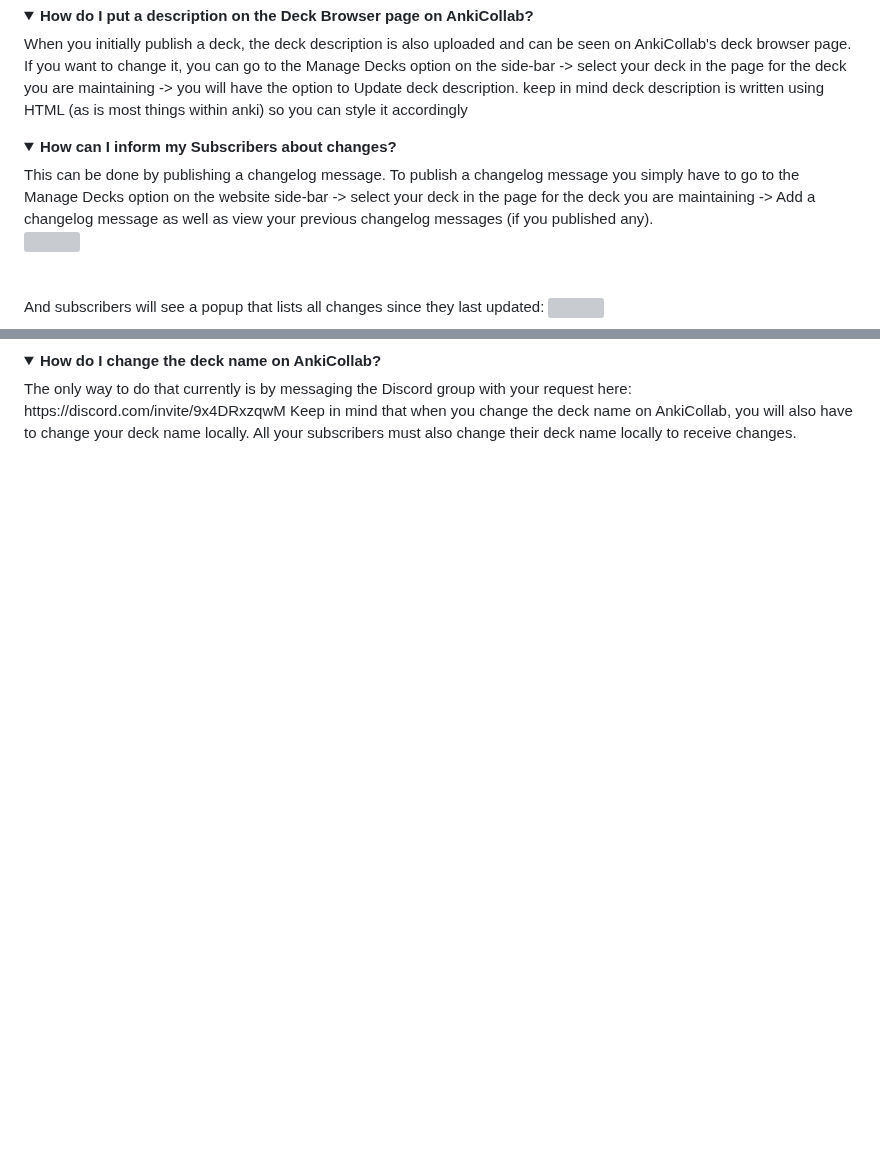
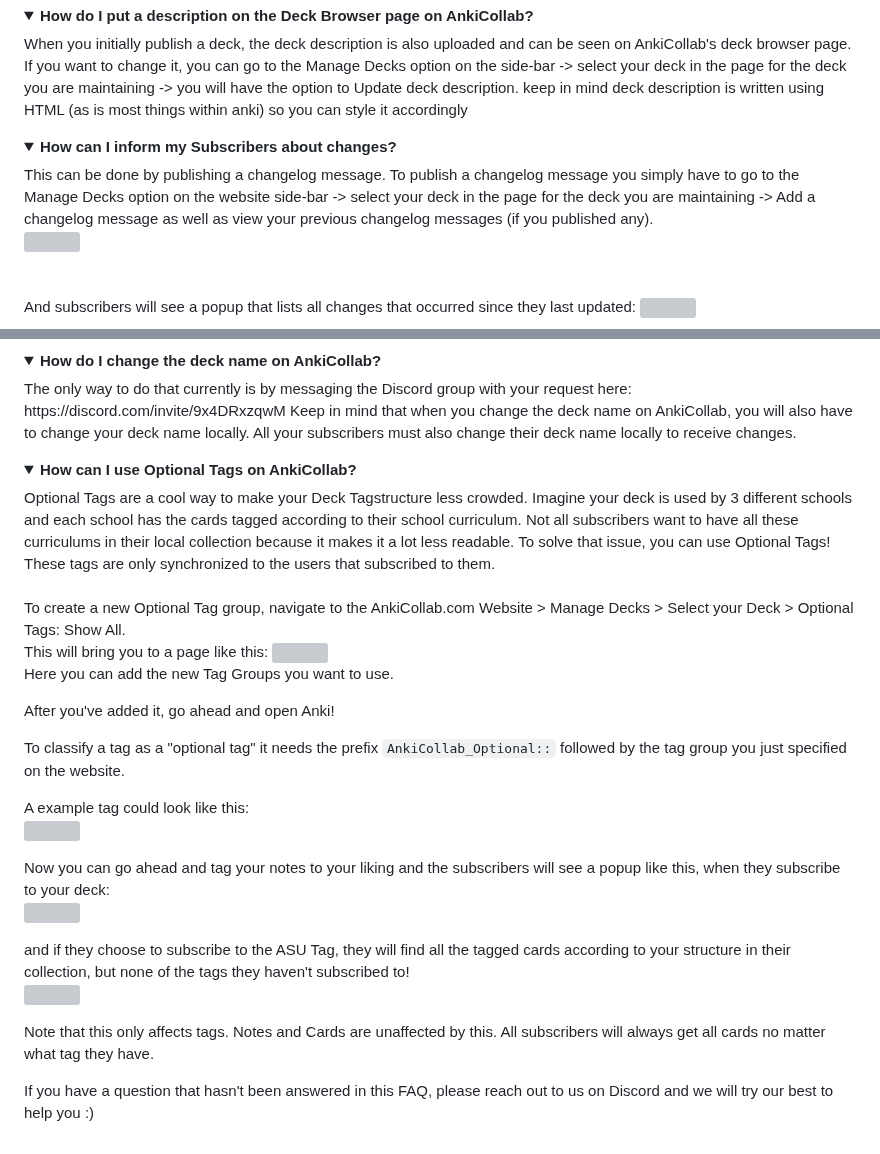
Before and after one commit to CravingCrates/AnkiCollab-Plugin, a Markdown page: faq.md, 2 parts joined by grey strips. GitHub-like rendering; folded sections open; blank space fills up the shorter version; grey boxes are pictures that could not be loaded.

```diff
--- a/faq.md
+++ b/faq.md
@@ -49,7 +49,6 @@ You can make a deck private by going to the Manage Decks option on the side-bar
 <details close>
 <summary><b>How do I put a description on the Deck Browser page on AnkiCollab?</b></summary>
 When you initially publish a deck, the deck description is also uploaded and can be seen on AnkiCollab's deck browser page. If you want to change it, you can go to the Manage Decks option on the side-bar -> select your deck in the page for the deck you are maintaining -> you will have the option to Update deck description. keep in mind deck description is written using HTML (as is most things within anki) so you can style it accordingly
-
 </details>
 
 <details close>
@@ -58,6 +57,6 @@ This can be done by publishing a changelog message. To publish a changelog messa
 <br>
 <img src="https://i.imgur.com/T4kiBYI.png" width="50%">
 
-  <br/><br/>
-  And subscribers will see a popup that lists all changes since they last updated:
+<br/><br/>
+And subscribers will see a popup that lists all changes that occurred since they last updated:
 <img src="https://i.imgur.com/mpzDCEB.png" width="50%">
@@ -67,3 +67,37 @@ This can be done by publishing a changelog message. To publish a changelog messa
 The only way to do that currently is by messaging the Discord group with your request here: https://discord.com/invite/9x4DRxzqwM
 Keep in mind that when you change the deck name on AnkiCollab, you will also have to change your deck name locally. All your subscribers must also change their deck name locally to receive changes.
 </details>
+
+<details close>
+<summary><b>How can I use Optional Tags on AnkiCollab?</b></summary>
+Optional Tags are a cool way to make your Deck Tagstructure less crowded. Imagine your deck is used by 3 different schools and each school has the cards tagged according to their school curriculum. Not all subscribers want to have all these curriculums in their local collection because it makes it a lot less readable.
+To solve that issue, you can use Optional Tags! These tags are only synchronized to the users that subscribed to them.
+<br /><br />
+To create a new Optional Tag group, navigate to the AnkiCollab.com Website > Manage Decks > Select your Deck > Optional Tags: Show All.
+
+<br />
+This will bring you to a page like this:
+<img src="https://cdn.discordapp.com/attachments/1066468817351483502/1102317974511177858/RynkViW.png" width="50%">
+
+Here you can add the new Tag Groups you want to use.
+
+After you've added it, go ahead and open Anki!
+
+To classify a tag as a "optional tag" it needs the prefix <code>AnkiCollab_Optional::</code> followed by the tag group you just specified on the website.
+
+A example tag could look like this:
+<br />
+<img src="https://i.imgur.com/aRknj1g.png" width="50%">
+
+Now you can go ahead and tag your notes to your liking and the subscribers will see a popup like this, when they subscribe to your deck:
+<br />
+<img src="https://cdn.discordapp.com/attachments/1066468817351483502/1102317974846718072/ZGS1WNr.png" width="50%">
+
+and if they choose to subscribe to the ASU Tag, they will find all the tagged cards according to your structure in their collection, but none of the tags they haven't subscribed to!
+<br />
+<img src="https://i.imgur.com/L0vmXlP.png" width="50%">
+
+Note that this only affects tags. Notes and Cards are unaffected by this. All subscribers will always get all cards no matter what tag they have.
+</details>
+
+If you have a question that hasn't been answered in this FAQ, please reach out to us on Discord and we will try our best to help you :)
```
Also changed, not shown: other parts of faq.md (+1 -0 lines).
